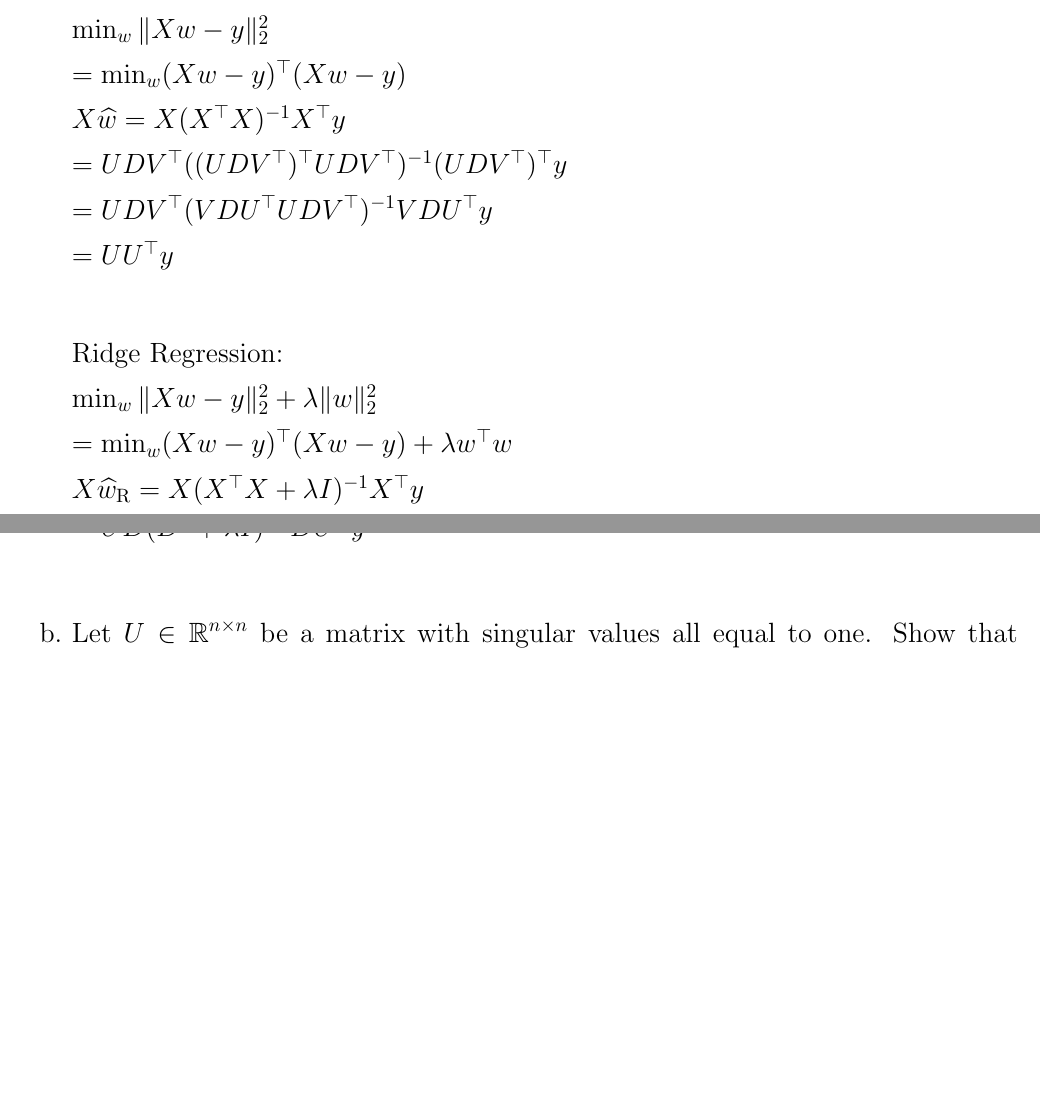
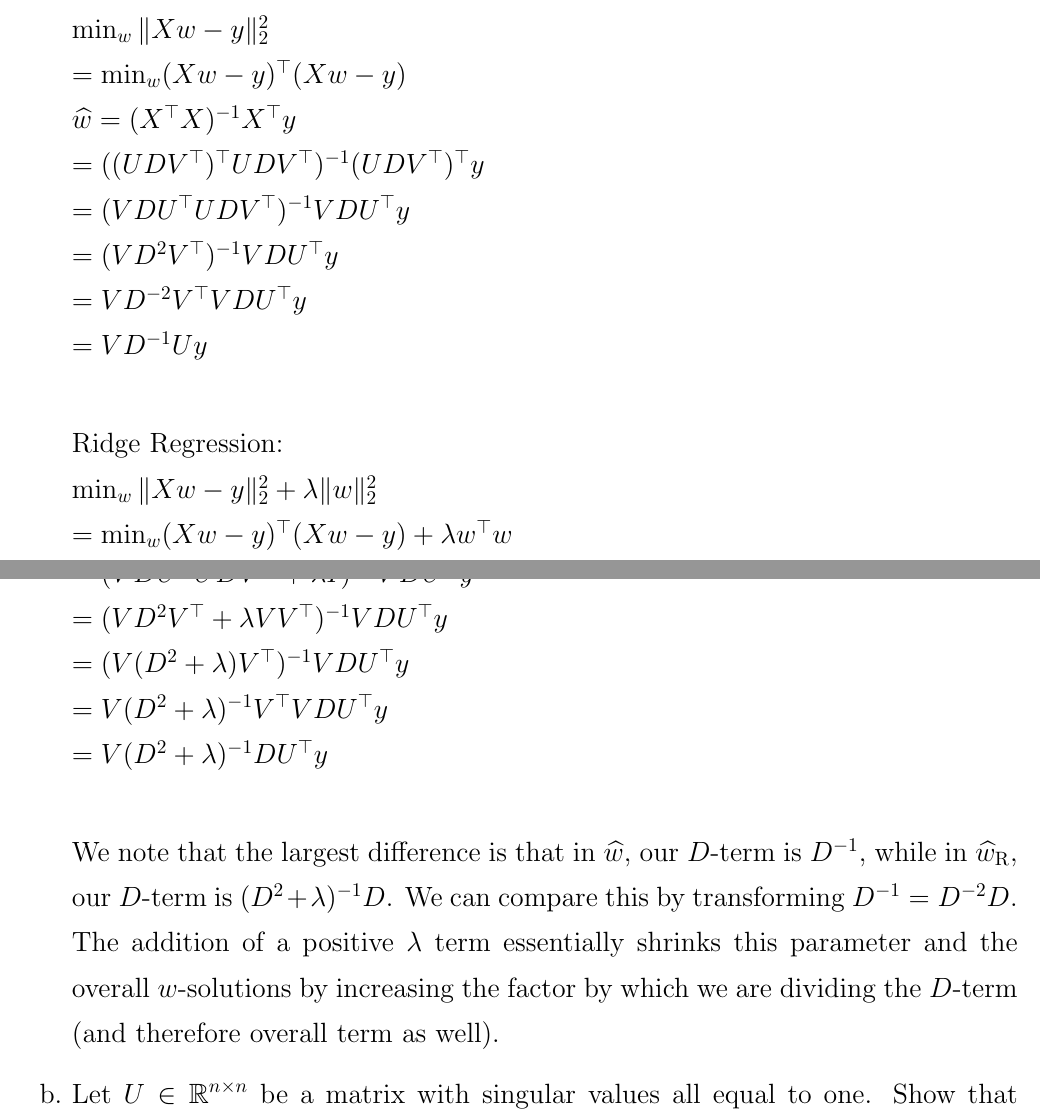
Before and after one commit to michaelghuang19/cse446, a LaTeX problem sheet (hw4/cse446hw4.tex): two parts of pages 3 and 4 of 40 before the commit and two parts of pages 3 and 4 of 41 after it, joined at a grey line, cut so that both start at the same text, the shorter picture padded with empty space. Compiled offline with pdfLaTeX.

Commit message:
fixed 2a??

```diff
--- a/hw4/cse446hw4.tex
+++ b/hw4/cse446hw4.tex
@@ -115,19 +115,25 @@
   Standard Regression: \\
   $\min_w \twonorm{X w - y}$ \\
   $= \min_w (Xw - y)^\top(Xw-y)$ \\
-  $X\widehat{w} = X (X^\top X)^{-1}X^\top y$ \\
-  $= UDV^\top ((UDV^\top)^\top UDV^\top)^{-1}(UDV^\top)^\top y$ \\
-  $= UDV^\top (VDU^\top UDV^\top)^{-1}VDU^\top y$ \\
-  $= UU^\top y$ \\
+  $\widehat{w} = (X^\top X)^{-1}X^\top y$ \\
+  $= ((UDV^\top)^\top UDV^\top)^{-1}(UDV^\top)^\top y$ \\
+  $= (VDU^\top UDV^\top)^{-1}VDU^\top y$ \\
+  $= (VD^2V^\top)^{-1}VDU^\top y$ \\
+  $= VD^{-2}V^\top VDU^\top y$ \\
+  $= VD^{-1}U y$ \\
 
   Ridge Regression: \\
   $\min_w \twonorm{X w - y} + \lambda \twonorm{w}$ \\
   $= \min_w (Xw - y)^\top(Xw-y) + \lambda w^\top w$ \\
-  $X\widehat{w}_{\rm R} = X(X^\top X + \lambda I)^{-1} X^\top y$ \\
-  $= UDV^\top((UDV^\top)^\top UDV^\top + \lambda I)^{-1} (UDV^\top)^\top y$ \\
-  $= UDV^\top(VDU^\top UDV^\top + \lambda I)^{-1} VDU^\top y$ \\
-  $= UD (D^2 + \lambda I)^{-1} DU^\top y$ \\
+  $\widehat{w}_{\rm R} = (X^\top X + \lambda I)^{-1} X^\top y$ \\
+  $= ((UDV^\top)^\top UDV^\top + \lambda I)^{-1} (UDV^\top)^\top y$ \\
+  $= (VDU^\top UDV^\top + \lambda I)^{-1} VDU^\top y$ \\
+  $= (VD^2V^\top + \lambda V V^\top)^{-1} VDU^\top y$ \\
+  $= (V(D^2 + \lambda) V^\top)^{-1} VDU^\top y$ \\
+  $= V(D^2 + \lambda)^{-1} V^\top VDU^\top y$ \\
+  $= V(D^2 + \lambda)^{-1} DU^\top y$ \\
 
+  We note that the largest difference is that in $\widehat{w}$, our $D$-term is $D^{-1}$, while in $\widehat{w}_{\rm R}$, our $D$-term is $(D^2 + \lambda)^{-1}D$. We can compare this by transforming $D^{-1} = D^{-2}D$. The addition of a positive $\lambda$ term essentially shrinks this parameter and the overall $w$-solutions by increasing the factor by which we are dividing the $D$-term (and therefore overall term as well).
 
   \item Let $U \in \R^{n\times n}$ be a matrix with singular values all equal to one. Show that $UU^\top = U^\top U = I_n$. Further, use this result to show that $U$ preserves Euclidean norms. In other words, $\norm{U x}_2 = \norm{x}_2$ for any $x\in \R^n$. \\
 
```
